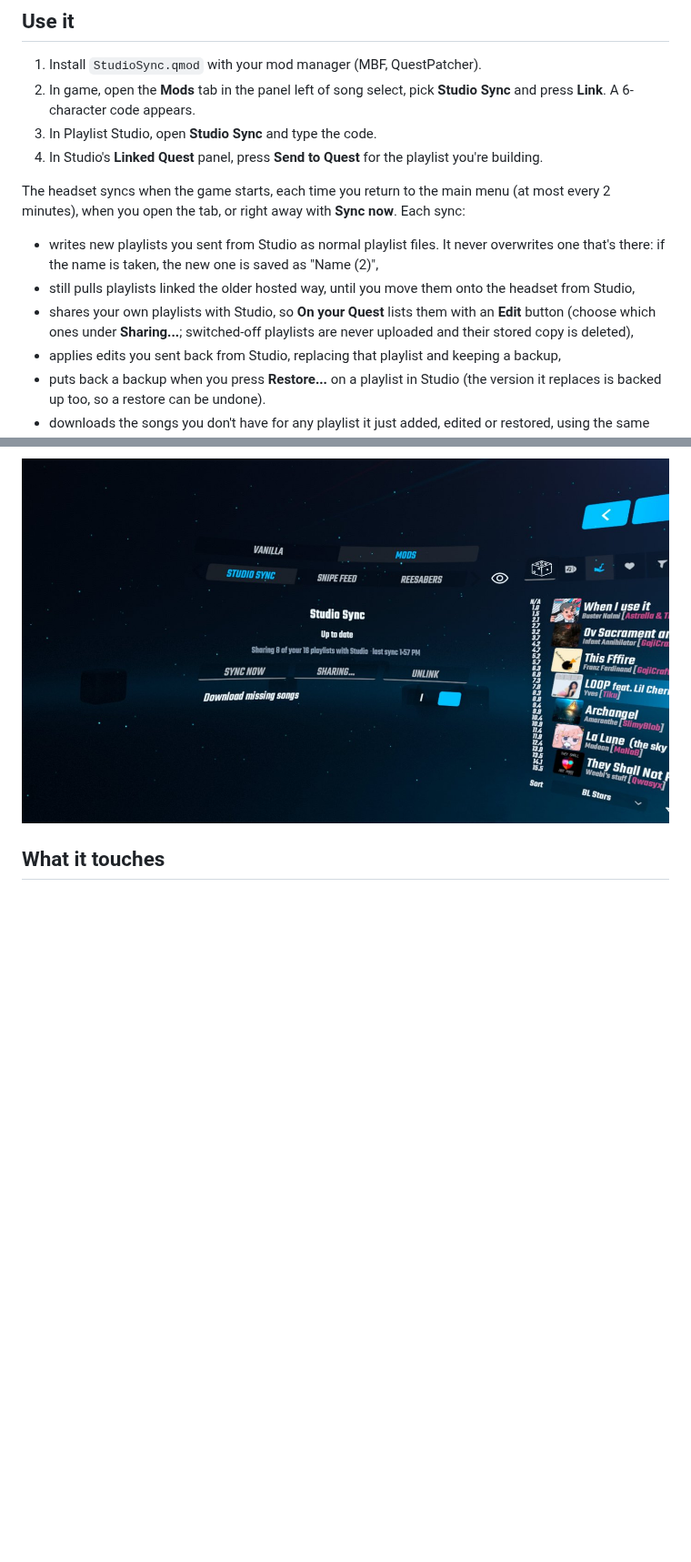
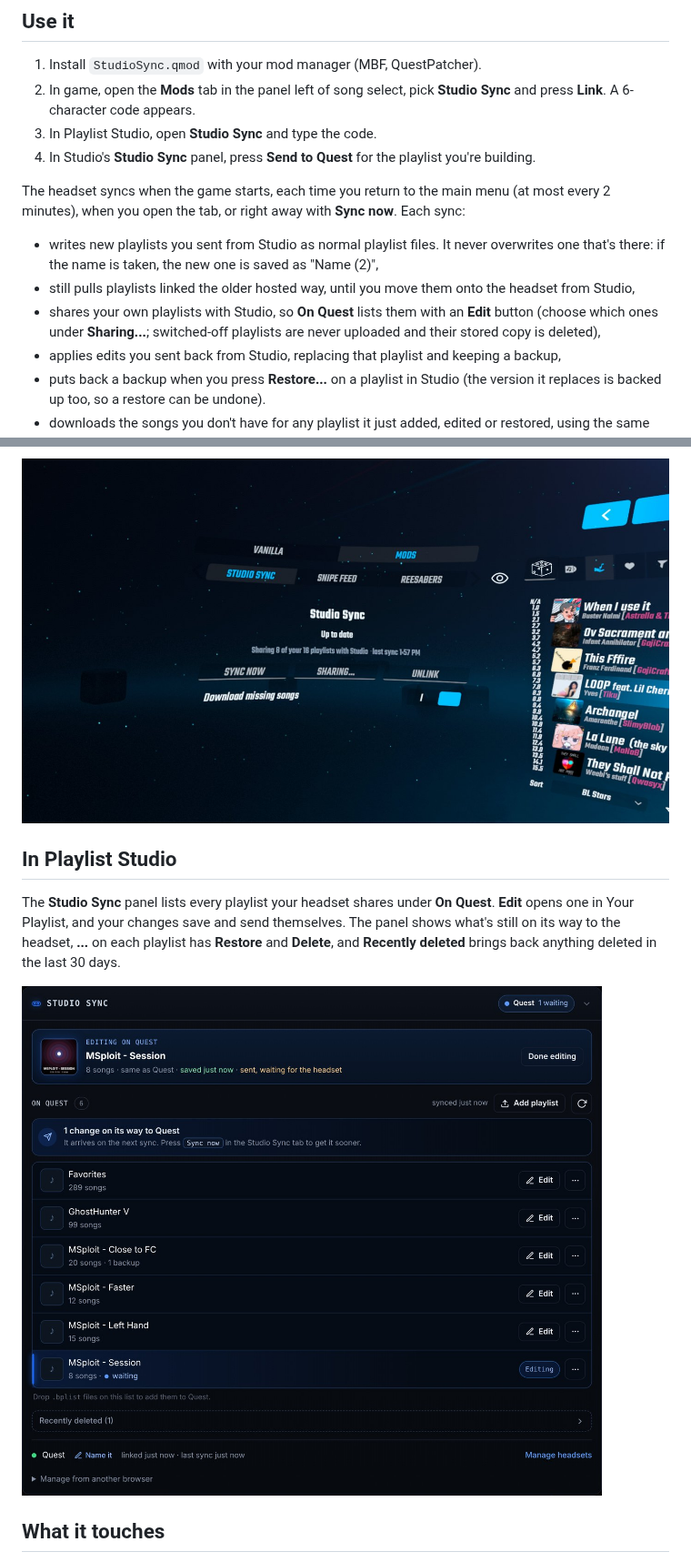
Before and after one commit to Spanky3651/Studio-Sync, a Markdown page: README.md, 2 parts joined by grey strips. Shown at 91% size. GitHub-like rendering; pictures changed too: docs/studio.jpg (added); blank space fills up the shorter version.

Commit message:
README: screenshot of the Studio Sync panel in Playlist Studio

```diff
--- a/README.md
+++ b/README.md
@@ -8,12 +8,12 @@ Built for Beat Saber **1.40.8** (Scotland2). Needs **PlaylistCore** and **BSML**
 1. Install `StudioSync.qmod` with your mod manager (MBF, QuestPatcher).
 2. In game, open the **Mods** tab in the panel left of song select, pick **Studio Sync** and press **Link**. A 6-character code appears.
 3. In Playlist Studio, open **Studio Sync** and type the code.
-4. In Studio's **Linked Quest** panel, press **Send to Quest** for the playlist you're building.
+4. In Studio's **Studio Sync** panel, press **Send to Quest** for the playlist you're building.
 
 The headset syncs when the game starts, each time you return to the main menu (at most every 2 minutes), when you open the tab, or right away with **Sync now**. Each sync:
 - writes new playlists you sent from Studio as normal playlist files. It never overwrites one that's there: if the name is taken, the new one is saved as "Name (2)",
 - still pulls playlists linked the older hosted way, until you move them onto the headset from Studio,
-- shares your own playlists with Studio, so **On your Quest** lists them with an **Edit** button (choose which ones under **Sharing...**; switched-off playlists are never uploaded and their stored copy is deleted),
+- shares your own playlists with Studio, so **On Quest** lists them with an **Edit** button (choose which ones under **Sharing...**; switched-off playlists are never uploaded and their stored copy is deleted),
 - applies edits you sent back from Studio, replacing that playlist and keeping a backup,
 - puts back a backup when you press **Restore...** on a playlist in Studio (the version it replaces is backed up too, so a restore can be undone).
 - downloads the songs you don't have for any playlist it just added, edited or restored, using the same BeatSaver downloader as PlaylistManager's download button. The tab shows the progress. Your other playlists are never touched, and **Download missing songs** in the tab turns this off.
@@ -23,6 +23,11 @@ The headset syncs when the game starts, each time you return to the main menu (a
 Studio Sync lives in the **Mods** tab beside song select, next to mods like ReeSabers. **Sharing...** picks which of your playlists Studio can see, and **Download missing songs** turns automatic song downloads on or off.
 
 ![Studio Sync tab in the Mods panel, linked and up to date](docs/tab.jpg)
+
+## In Playlist Studio
+The **Studio Sync** panel lists every playlist your headset shares under **On Quest**. **Edit** opens one in Your Playlist, and your changes save and send themselves. The panel shows what's still on its way to the headset, **...** on each playlist has **Restore** and **Delete**, and **Recently deleted** brings back anything deleted in the last 30 days.
+
+![Studio Sync panel in Playlist Studio, editing a headset playlist](docs/studio.jpg)
 
 ## What it touches
 - Playlists linked the older hosted way are its own `StudioSync_<id>.bplist` files in `ModData/com.beatgames.beatsaber/Mods/PlaylistManager/Playlists`, removed when you move them onto the headset. Your own playlists are only removed when you press **Delete** in Studio, and even then a copy stays in backups for 30 days. Playlists switched off under **Sharing...** can't be changed or deleted from Studio.
```
